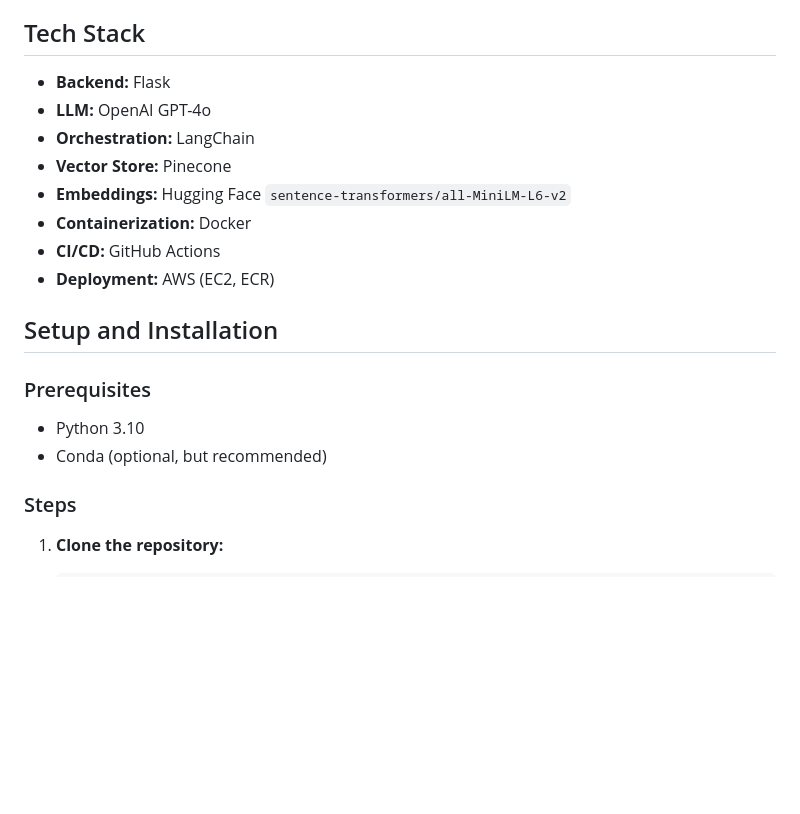
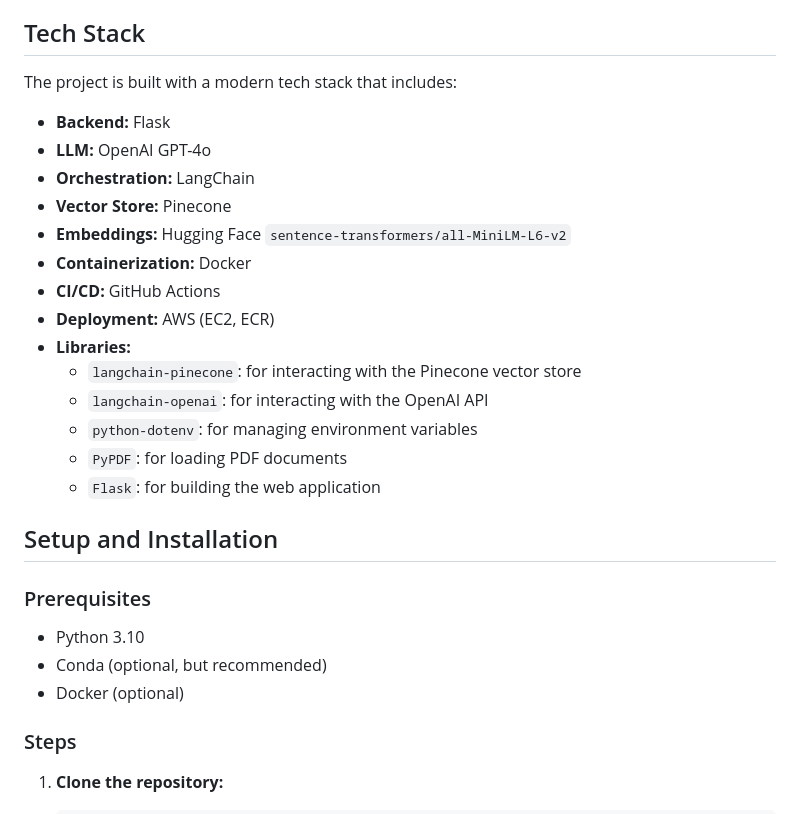
Before and after one commit to mo7amedatef/Medical_Chatbot, a Markdown page: README.md, the part around one of its changes. Drawn GitHub-style; blank space fills up the shorter version.

```diff
--- a/README.md
+++ b/README.md
@@ -22,6 +33,8 @@ The application follows a Retrieval-Augmented Generation (RAG) architecture:
 
 ## Tech Stack
 
+The project is built with a modern tech stack that includes:
+
 -   **Backend:** Flask
 -   **LLM:** OpenAI GPT-4o
 -   **Orchestration:** LangChain
@@ -30,6 +43,12 @@ The application follows a Retrieval-Augmented Generation (RAG) architecture:
 -   **Containerization:** Docker
 -   **CI/CD:** GitHub Actions
 -   **Deployment:** AWS (EC2, ECR)
+-   **Libraries:**
+    -   `langchain-pinecone`: for interacting with the Pinecone vector store
+    -   `langchain-openai`: for interacting with the OpenAI API
+    -   `python-dotenv`: for managing environment variables
+    -   `PyPDF`: for loading PDF documents
+    -   `Flask`: for building the web application
 
 ## Setup and Installation
 
@@ -37,6 +56,7 @@ The application follows a Retrieval-Augmented Generation (RAG) architecture:
 
 -   Python 3.10
 -   Conda (optional, but recommended)
+-   Docker (optional)
 
 ### Steps
 
```
Also changed, not shown: other parts of README.md (+30 -6 lines).
